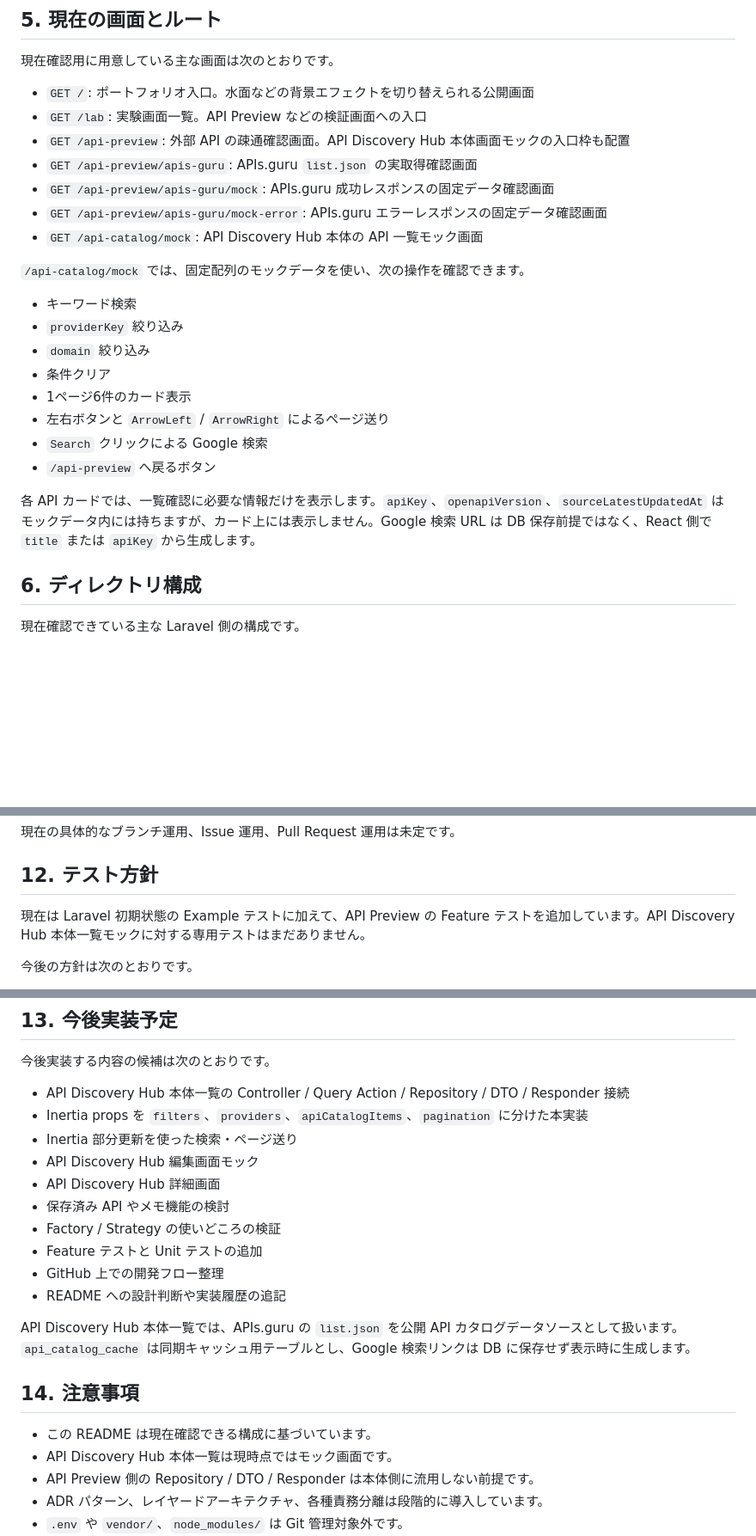
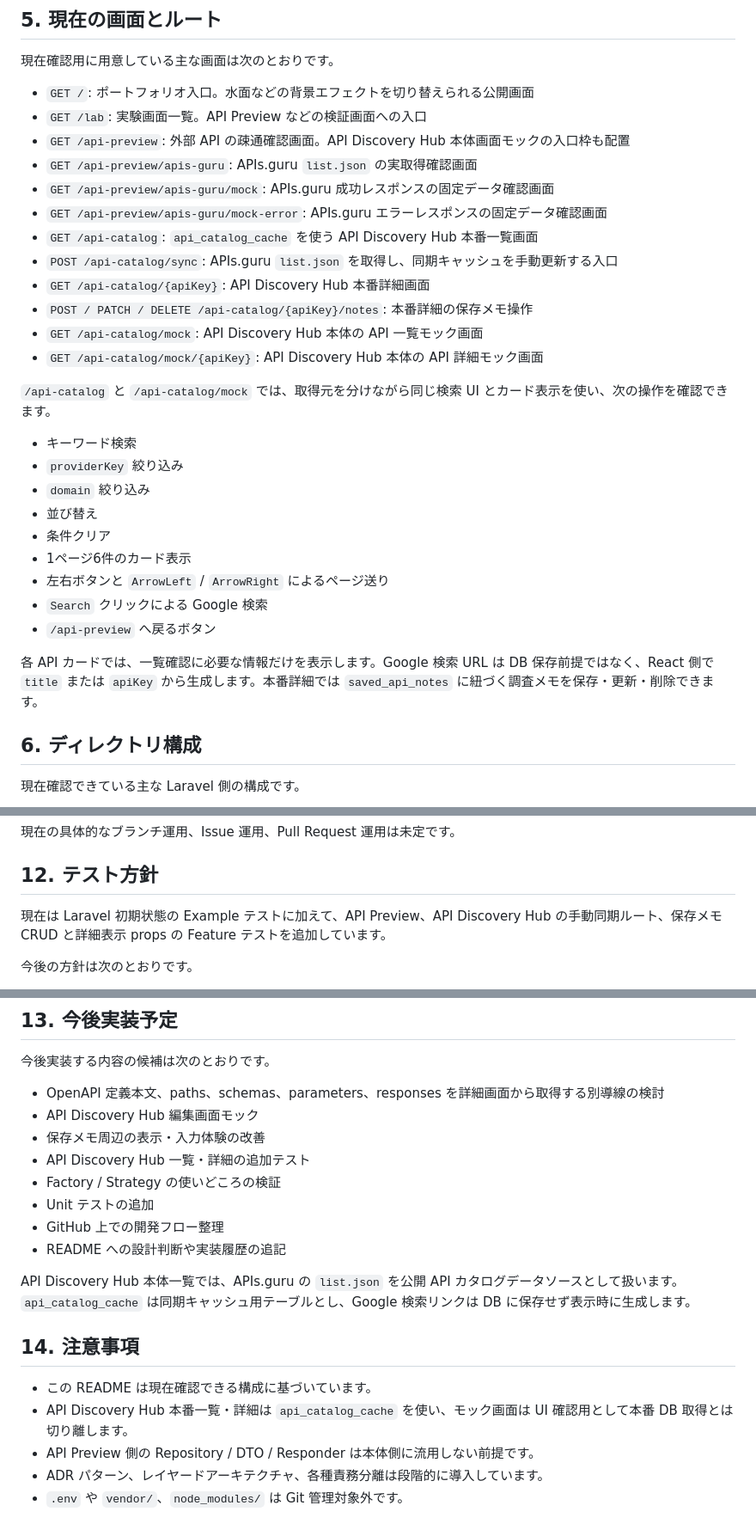
Before and after one commit to Ryosuke-Shigi/codex-practice001, a Markdown page: README.md, 3 parts joined by grey strips. Shown at 86% size. Drawn GitHub-style; blank space fills up the shorter version.

Commit message:
Update README for API catalog state

```diff
--- a/README.md
+++ b/README.md
@@ -88,20 +88,26 @@ docker compose run --rm npm install
 - `GET /api-preview/apis-guru`: APIs.guru `list.json` の実取得確認画面
 - `GET /api-preview/apis-guru/mock`: APIs.guru 成功レスポンスの固定データ確認画面
 - `GET /api-preview/apis-guru/mock-error`: APIs.guru エラーレスポンスの固定データ確認画面
+- `GET /api-catalog`: `api_catalog_cache` を使う API Discovery Hub 本番一覧画面
+- `POST /api-catalog/sync`: APIs.guru `list.json` を取得し、同期キャッシュを手動更新する入口
+- `GET /api-catalog/{apiKey}`: API Discovery Hub 本番詳細画面
+- `POST / PATCH / DELETE /api-catalog/{apiKey}/notes`: 本番詳細の保存メモ操作
 - `GET /api-catalog/mock`: API Discovery Hub 本体の API 一覧モック画面
+- `GET /api-catalog/mock/{apiKey}`: API Discovery Hub 本体の API 詳細モック画面
 
-`/api-catalog/mock` では、固定配列のモックデータを使い、次の操作を確認できます。
+`/api-catalog` と `/api-catalog/mock` では、取得元を分けながら同じ検索 UI とカード表示を使い、次の操作を確認できます。
 
 - キーワード検索
 - `providerKey` 絞り込み
 - `domain` 絞り込み
+- 並び替え
 - 条件クリア
 - 1ページ6件のカード表示
 - 左右ボタンと `ArrowLeft` / `ArrowRight` によるページ送り
 - `Search` クリックによる Google 検索
 - `/api-preview` へ戻るボタン
 
-各 API カードでは、一覧確認に必要な情報だけを表示します。`apiKey`、`openapiVersion`、`sourceLatestUpdatedAt` はモックデータ内には持ちますが、カード上には表示しません。Google 検索 URL は DB 保存前提ではなく、React 側で `title` または `apiKey` から生成します。
+各 API カードでは、一覧確認に必要な情報だけを表示します。Google 検索 URL は DB 保存前提ではなく、React 側で `title` または `apiKey` から生成します。本番詳細では `saved_api_notes` に紐づく調査メモを保存・更新・削除できます。
 
 ## 6. ディレクトリ構成
 
@@ -237,7 +246,7 @@ CodexApp に任せる場合でも、作業範囲、制約、変更してよい
 
 ## 12. テスト方針
 
-現在は Laravel 初期状態の Example テストに加えて、API Preview の Feature テストを追加しています。API Discovery Hub 本体一覧モックに対する専用テストはまだありません。
+現在は Laravel 初期状態の Example テストに加えて、API Preview、API Discovery Hub の手動同期ルート、保存メモ CRUD と詳細表示 props の Feature テストを追加しています。
 
 今後の方針は次のとおりです。
 
@@ -253,14 +262,12 @@ CodexApp に任せる場合でも、作業範囲、制約、変更してよい
 
 今後実装する内容の候補は次のとおりです。
 
-- API Discovery Hub 本体一覧の Controller / Query Action / Repository / DTO / Responder 接続
-- Inertia props を `filters`、`providers`、`apiCatalogItems`、`pagination` に分けた本実装
-- Inertia 部分更新を使った検索・ページ送り
+- OpenAPI 定義本文、paths、schemas、parameters、responses を詳細画面から取得する別導線の検討
 - API Discovery Hub 編集画面モック
-- API Discovery Hub 詳細画面
-- 保存済み API やメモ機能の検討
+- 保存メモ周辺の表示・入力体験の改善
+- API Discovery Hub 一覧・詳細の追加テスト
 - Factory / Strategy の使いどころの検証
-- Feature テストと Unit テストの追加
+- Unit テストの追加
 - GitHub 上での開発フロー整理
 - README への設計判断や実装履歴の追記
 
@@ -269,7 +276,7 @@ API Discovery Hub 本体一覧では、APIs.guru の `list.json` を公開 API
 ## 14. 注意事項
 
 - この README は現在確認できる構成に基づいています。
-- API Discovery Hub 本体一覧は現時点ではモック画面です。
+- API Discovery Hub 本番一覧・詳細は `api_catalog_cache` を使い、モック画面は UI 確認用として本番 DB 取得とは切り離します。
 - API Preview 側の Repository / DTO / Responder は本体側に流用しない前提です。
 - ADR パターン、レイヤードアーキテクチャ、各種責務分離は段階的に導入しています。
 - `.env` や `vendor/`、`node_modules/` は Git 管理対象外です。
```
Also changed, not shown: other parts of README.md (+8 -5 lines).
